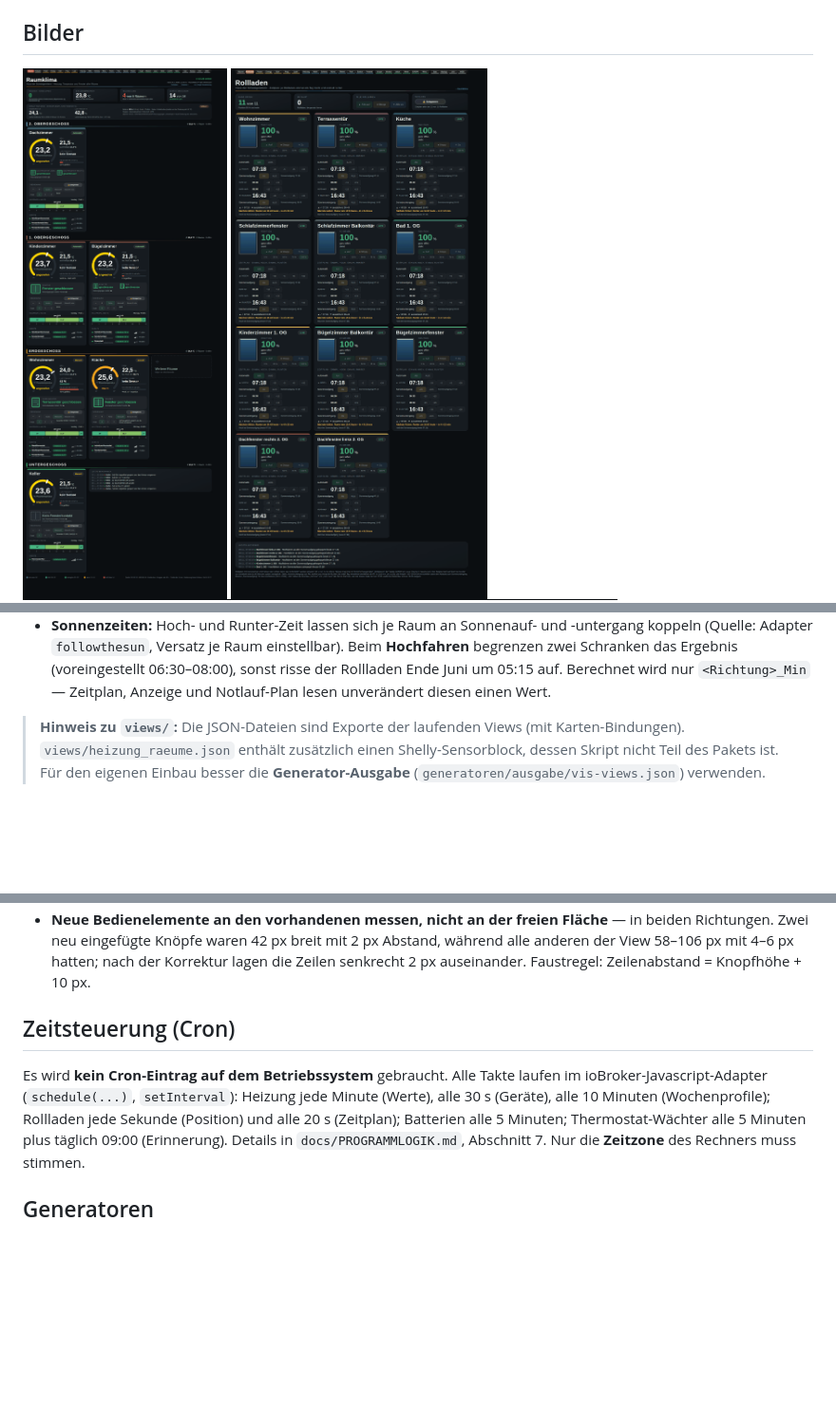
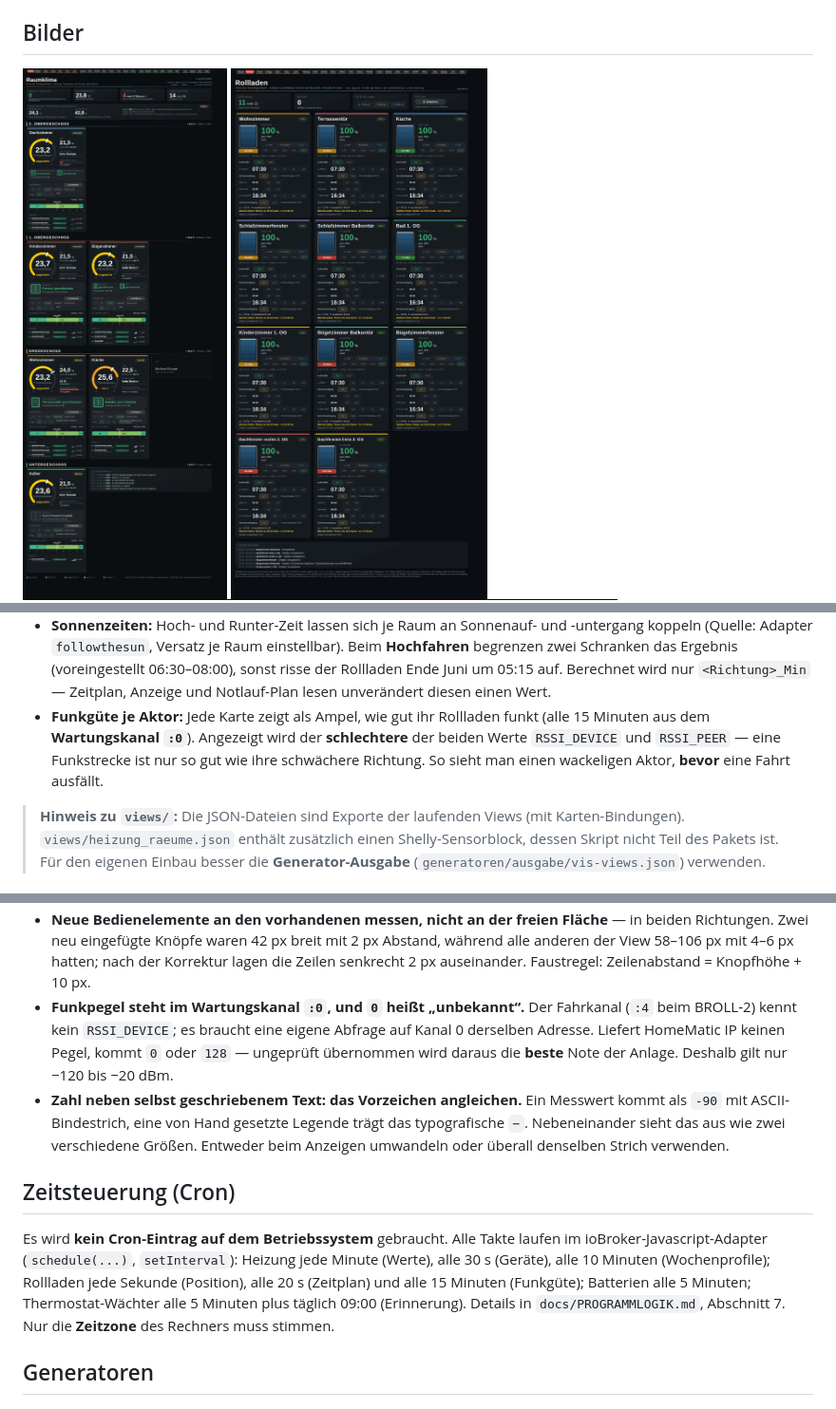
Before and after one commit to Flying-Bolt/iobroker-heizung-rollladen, a Markdown page: README.md, 3 parts joined by grey strips. Shown at 95% size. Drawn GitHub-style; pictures changed too: docs/rollladen.png; blank space fills up the shorter version.

```diff
--- a/README.md
+++ b/README.md
@@ -55,6 +55,10 @@ Heizkörper-Thermostate, Fensterkontakte, Rollladenaktoren (HmIP)
   `followthesun`, Versatz je Raum einstellbar). Beim **Hochfahren** begrenzen zwei Schranken das Ergebnis (voreingestellt
   06:30–08:00), sonst risse der Rollladen Ende Juni um 05:15 auf. Berechnet wird nur `<Richtung>_Min` — Zeitplan, Anzeige
   und Notlauf-Plan lesen unverändert diesen einen Wert.
+* **Funkgüte je Aktor:** Jede Karte zeigt als Ampel, wie gut ihr Rollladen funkt (alle 15 Minuten aus dem
+  **Wartungskanal `:0`**). Angezeigt wird der **schlechtere** der beiden Werte `RSSI_DEVICE` und `RSSI_PEER` — eine
+  Funkstrecke ist nur so gut wie ihre schwächere Richtung. So sieht man einen wackeligen Aktor, **bevor** eine Fahrt
+  ausfällt.
 
 > **Hinweis zu `views/`:** Die JSON-Dateien sind Exporte der laufenden Views (mit Karten-Bindungen). `views/heizung_raeume.json` enthält zusätzlich einen
 > Shelly-Sensorblock, dessen Skript nicht Teil des Pakets ist. Für den eigenen Einbau besser die **Generator-Ausgabe** (`generatoren/ausgabe/vis-views.json`) verwenden.
@@ -98,11 +102,17 @@ Heizkörper-Thermostate, Fensterkontakte, Rollladenaktoren (HmIP)
 * **Neue Bedienelemente an den vorhandenen messen, nicht an der freien Fläche** — in beiden Richtungen. Zwei neu
   eingefügte Knöpfe waren 42 px breit mit 2 px Abstand, während alle anderen der View 58–106 px mit 4–6 px hatten; nach der
   Korrektur lagen die Zeilen senkrecht 2 px auseinander. Faustregel: Zeilenabstand = Knopfhöhe + 10 px.
+* **Funkpegel steht im Wartungskanal `:0`, und `0` heißt „unbekannt“.** Der Fahrkanal (`:4` beim BROLL‑2) kennt kein
+  `RSSI_DEVICE`; es braucht eine eigene Abfrage auf Kanal 0 derselben Adresse. Liefert HomeMatic IP keinen Pegel, kommt
+  `0` oder `128` — ungeprüft übernommen wird daraus die **beste** Note der Anlage. Deshalb gilt nur −120 bis −20 dBm.
+* **Zahl neben selbst geschriebenem Text: das Vorzeichen angleichen.** Ein Messwert kommt als `-90` mit
+  ASCII-Bindestrich, eine von Hand gesetzte Legende trägt das typografische `−`. Nebeneinander sieht das aus wie zwei
+  verschiedene Größen. Entweder beim Anzeigen umwandeln oder überall denselben Strich verwenden.
 
 ## Zeitsteuerung (Cron)
 
 Es wird **kein Cron-Eintrag auf dem Betriebssystem** gebraucht. Alle Takte laufen im ioBroker-Javascript-Adapter (`schedule(...)`, `setInterval`):
-Heizung jede Minute (Werte), alle 30 s (Geräte), alle 10 Minuten (Wochenprofile); Rollladen jede Sekunde (Position) und alle 20 s (Zeitplan);
+Heizung jede Minute (Werte), alle 30 s (Geräte), alle 10 Minuten (Wochenprofile); Rollladen jede Sekunde (Position), alle 20 s (Zeitplan) und alle 15 Minuten (Funkgüte);
 Batterien alle 5 Minuten; Thermostat-Wächter alle 5 Minuten plus täglich 09:00 (Erinnerung). Details in `docs/PROGRAMMLOGIK.md`, Abschnitt 7.
 Nur die **Zeitzone** des Rechners muss stimmen.
 
```
Also changed, not shown: docs/PROGRAMMLOGIK.md (+28 -1 lines), 4 other files.
